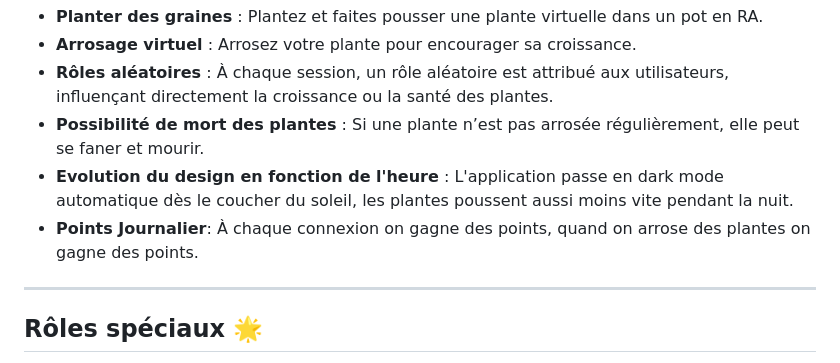
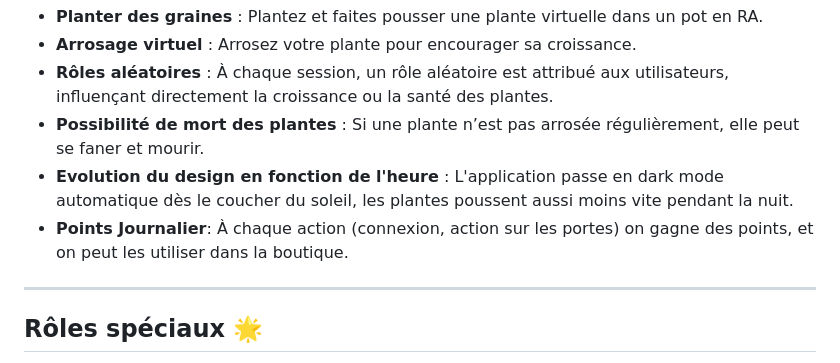
Before and after one commit to mmicastres/2024-25-sae501-safwa_mohammed_thomas_lisa, a Markdown page: README.md, the part around the change. GitHub-like rendering.

```diff
--- a/README.md
+++ b/README.md
@@ -11,7 +11,7 @@
 - **Rôles aléatoires** : À chaque session, un rôle aléatoire est attribué aux utilisateurs, influençant directement la croissance ou la santé des plantes.
 - **Possibilité de mort des plantes** : Si une plante n’est pas arrosée régulièrement, elle peut se faner et mourir.
 - **Evolution du design en fonction de l'heure** : L'application passe en dark mode automatique dès le coucher du soleil, les plantes poussent aussi moins vite pendant la nuit.
-- **Points Journalier**: À chaque connexion on gagne des points, quand on arrose des plantes on gagne des points.
+- **Points Journalier**: À chaque action (connexion, action sur les portes) on gagne des points, et on peut les utiliser dans la boutique.
 
 
 ---
```
